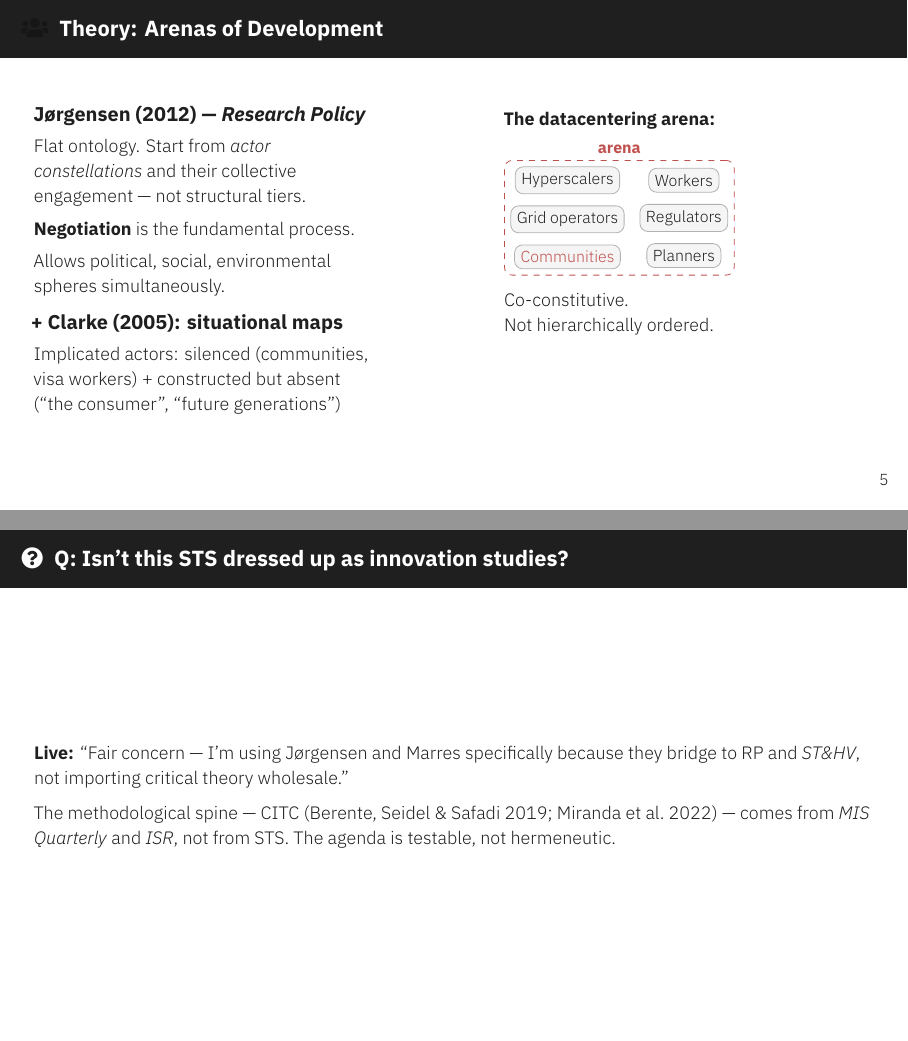
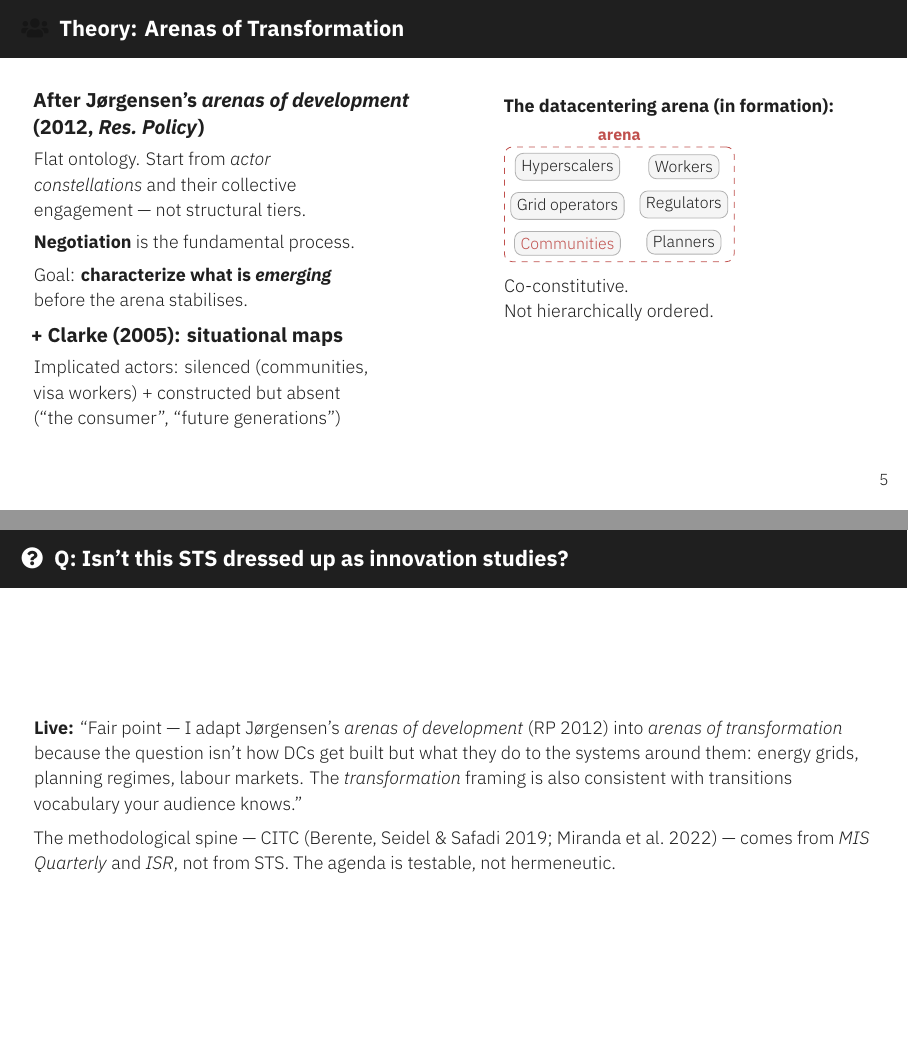
Before and after one commit to babajideowoyele/datacentering-cartography, LaTeX slides (manuscript/slides/slides_ecr11.tex): pages 5 and 15 of 19, joined at a grey line. Compiled offline with XeLaTeX.

Commit message:
Rename arenas of development → arenas of transformation; add emergence framing

```diff
--- a/manuscript/slides/slides_ecr11.tex
+++ b/manuscript/slides/slides_ecr11.tex
@@ -176,17 +176,17 @@
 
 %% ------------------------------------------------------------------
 %% SLIDE 5 — Theory: Arenas  0:50
-\begin{frame}{\iconfull{dcblue}{users}\enspace Theory: Arenas of Development}
+\begin{frame}{\iconfull{dcblue}{users}\enspace Theory: Arenas of Transformation}
 \begin{columns}[T]
 \begin{column}{0.52\textwidth}
-  \small\textbf{Jørgensen (2012) — \textit{Research Policy}}\\[0.3em]
+  \small\textbf{After Jørgensen's \textit{arenas of development} (2012, \textit{Res.\ Policy})}\\[0.3em]
   \footnotesize
   Flat ontology. Start from \textit{actor\\
   constellations} and their collective\\
   engagement — not structural tiers.\\[0.4em]
   \textbf{Negotiation} is the fundamental process.\\[0.4em]
-  Allows political, social, environmental\\
-  spheres simultaneously.\\[0.5em]
+  Goal: \textbf{characterize what is \textit{emerging}}\\
+  before the arena stabilises.\\[0.5em]
   \small\textbf{+ Clarke (2005): situational maps}\\[0.3em]
   \footnotesize
   Implicated actors: silenced (communities,\\
@@ -195,7 +195,7 @@
 \end{column}
 \begin{column}{0.44\textwidth}
   \vspace{0.3em}
-  \footnotesize\textbf{The datacentering arena:}\\[0.4em]
+  \footnotesize\textbf{The datacentering arena (in formation):}\\[0.4em]
   \begin{tikzpicture}[font=\scriptsize,node distance=0.2cm,
     actor/.style={draw=black!30,rounded corners,inner sep=3pt,fill=black!4}]
     \node[actor] (h)  {Hyperscalers};
@@ -214,7 +214,7 @@
   Not hierarchically ordered.
 \end{column}
 \end{columns}
-\note{Arenas not levels. Flat ontology. Negotiation is the fundamental process. Jørgensen is in RP 2012 — this is your canon. Clarke gives us implicated actors — who is excluded from the negotiation.}
+\note{Arenas of Transformation — not Development. Development implies something already underway with a known trajectory. Transformation asks: what is this arena doing to the systems around it? That's the empirical question. Jørgensen is in RP 2012 — your canon. We adapt, not import wholesale. Clarke gives us implicated actors — who is excluded from the negotiation.}
 \end{frame}
 
 %% ------------------------------------------------------------------
@@ -518,7 +518,8 @@ UK AI Growth Zones, EU AI Factories, France, Saudi HUMAIN, UAE Stargate \\
   \begin{block}{\icon{code} Methodological Toolkit}
     \footnotesize
     How to study the arena?\\[0.3em]
-    Arenas (Jørgensen 2012)\\
+    Arenas of Transformation\\
+    \hspace{1em}\textcolor{dcgray}{\scriptsize(after Jørgensen 2012)}\\
     + Situational maps (Clarke)\\
     + CITC (Berente et al.\ 2019)\\
     + Registerial cartography\\
@@ -576,7 +577,7 @@ UK AI Growth Zones, EU AI Factories, France, Saudi HUMAIN, UAE Stargate \\
 
 \begin{frame}[noframenumbering]{\faIcon{question-circle}\enspace Q: Isn't this STS dressed up as innovation studies?}
 \footnotesize
-\textbf{Live:} ``Fair concern — I'm using Jørgensen and Marres specifically because they bridge to RP and \textit{ST\&HV}, not importing critical theory wholesale.''\\[0.5em]
+\textbf{Live:} ``Fair point — I adapt Jørgensen's \textit{arenas of development} (RP 2012) into \textit{arenas of transformation} because the question isn't how DCs get built but what they do to the systems around them: energy grids, planning regimes, labour markets. The \textit{transformation} framing is also consistent with transitions vocabulary your audience knows.''\\[0.5em]
 The methodological spine — CITC (Berente, Seidel \& Safadi 2019; Miranda et al.\ 2022) — comes from \textit{MIS Quarterly} and \textit{ISR}, not from STS. The agenda is testable, not hermeneutic.
 \end{frame}
 
```
Also changed, not shown: manuscript/slides/slides_ecr11.pdf, talks/ecr11-2026/slides_ecr11.pdf.
